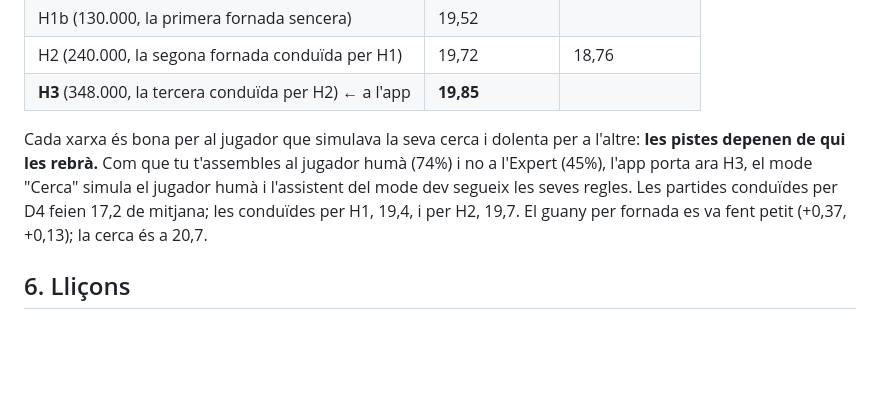
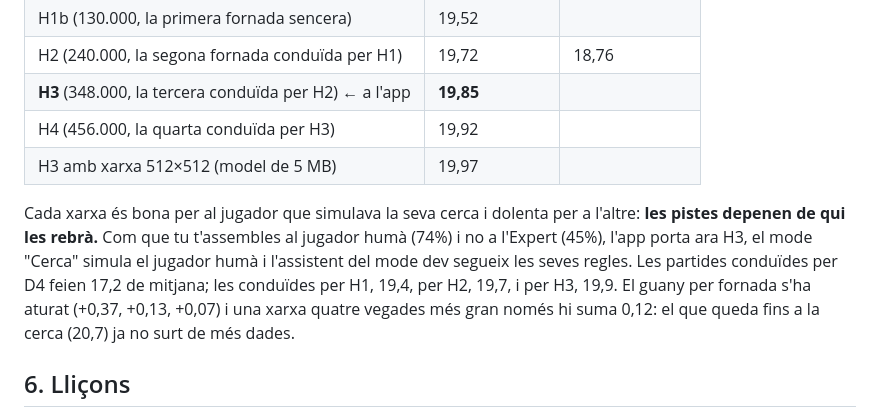
Before and after one commit to oriolbernal/hanabi-web, a Markdown page: docs/rl.md, the part around the change. Drawn GitHub-style; blank space fills up the shorter version.

```diff
--- a/docs/rl.md
+++ b/docs/rl.md
@@ -395,14 +395,17 @@ xarxa destil·lada d'aquestes dades (H1, 82.000 pistes) capgira el resultat:
 | H1b (130.000, la primera fornada sencera) | 19,52 | |
 | H2 (240.000, la segona fornada conduïda per H1) | 19,72 | 18,76 |
 | **H3** (348.000, la tercera conduïda per H2) ← a l'app | **19,85** | |
+| H4 (456.000, la quarta conduïda per H3) | 19,92 | |
+| H3 amb xarxa 512×512 (model de 5 MB) | 19,97 | |
 
 Cada xarxa és bona per al jugador que simulava la seva cerca i dolenta per a
 l'altre: **les pistes depenen de qui les rebrà.** Com que tu t'assembles al
 jugador humà (74%) i no a l'Expert (45%), l'app porta ara H3, el mode "Cerca"
 simula el jugador humà i l'assistent del mode dev segueix les seves regles.
 Les partides conduïdes per D4 feien 17,2 de mitjana; les conduïdes per H1,
-19,4, i per H2, 19,7. El guany per fornada es va fent petit (+0,37, +0,13);
-la cerca és a 20,7.
+19,4, per H2, 19,7, i per H3, 19,9. El guany per fornada s'ha aturat (+0,37,
++0,13, +0,07) i una xarxa quatre vegades més gran només hi suma 0,12: el que
+queda fins a la cerca (20,7) ja no surt de més dades.
 
 ## 6. Lliçons
 
```
Also changed, not shown: rl/README.md (+5 -2 lines).
